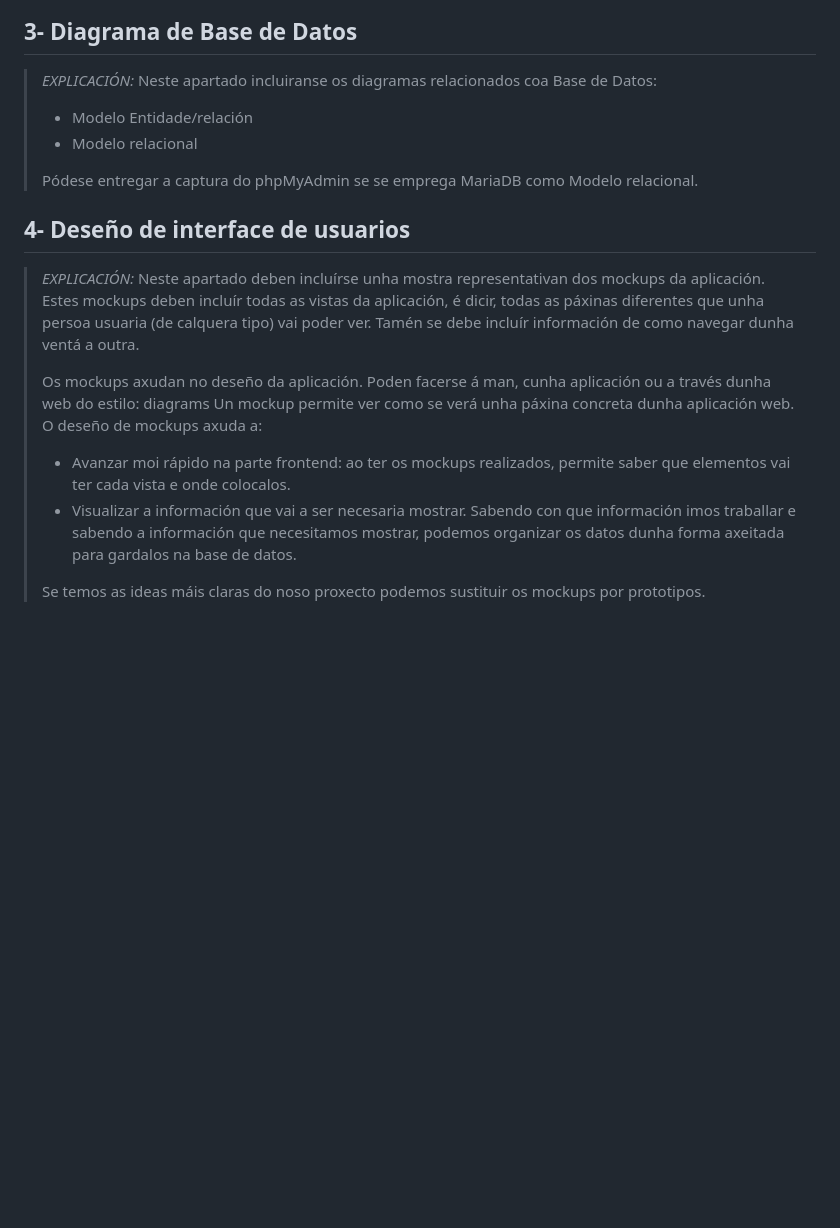
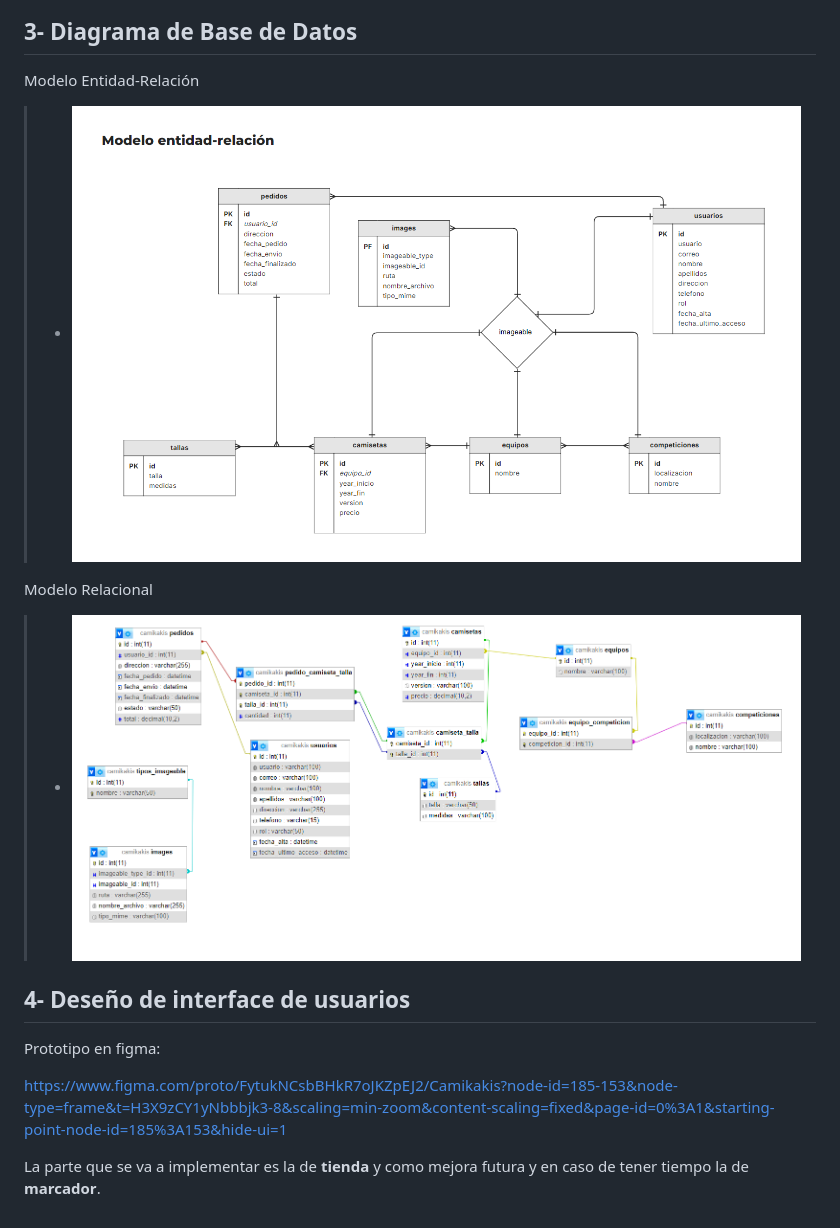
Before and after one commit to Perdikakis/Proxecto-DAW-23-24, a Markdown page: doc/templates/3_Deseño.md, the part around the change printed below. Rendered like a GitHub page; pictures changed too: doc/img/modelo-relacional.png (added), doc/img/modeloER.png (added); blank space fills up the shorter version.

```diff
--- a/doc/templates/3_Deseño.md
+++ b/doc/templates/3_Deseño.md
@@ -20,20 +27,16 @@
 
 ## 3- Diagrama de Base de Datos
 
-> *EXPLICACIÓN:* Neste apartado incluiranse os diagramas relacionados coa Base de Datos:
->
-> - Modelo Entidade/relación
-> - Modelo relacional
->
-> Pódese entregar a captura do phpMyAdmin se se emprega MariaDB como Modelo relacional.
+Modelo Entidad-Relación
+>  - ![modelo entidad-relacion](../img/modeloER.png)
+
+Modelo Relacional
+>  - ![modelo relacional](../img/modelo-relacional.png)
 
 ## 4- Deseño de interface de usuarios
 
-> *EXPLICACIÓN:* Neste apartado deben incluírse unha mostra representativan dos mockups da aplicación. Estes mockups deben incluír todas as vistas da aplicación, é dicir, todas as páxinas diferentes que unha persoa usuaria (de calquera tipo) vai poder ver. Tamén se debe incluír información de como navegar dunha ventá a outra.
->
-> Os mockups axudan no deseño da aplicación. Poden facerse á man, cunha aplicación ou a través dunha web do estilo: diagrams Un mockup permite ver como se verá unha páxina concreta dunha aplicación web. O deseño de mockups axuda a:
->
-> - Avanzar moi rápido na parte frontend: ao ter os mockups realizados, permite saber que elementos vai ter cada vista e onde colocalos.
-> - Visualizar a información que vai a ser necesaria mostrar. Sabendo con que información imos traballar e sabendo a información que necesitamos mostrar, podemos organizar os datos dunha forma axeitada para gardalos na base de datos.
->
-> Se temos as ideas máis claras do noso proxecto podemos sustituir os mockups por prototipos.
+Prototipo en figma:
+
+https://www.figma.com/proto/FytukNCsbBHkR7oJKZpEJ2/Camikakis?node-id=185-153&node-type=frame&t=H3X9zCY1yNbbbjk3-8&scaling=min-zoom&content-scaling=fixed&page-id=0%3A1&starting-point-node-id=185%3A153&hide-ui=1
+
+La parte que se va a implementar es la de **tienda** y como mejora futura y en caso de tener tiempo la de **marcador**.
```
Also changed, not shown: other parts of doc/templates/3_Deseño.md (+16 -9 lines), doc/templates/2_Analise.md (+58 -109 lines), doc/img/casos-de-uso.png (added), doc/img/diagrama-arquitectura.png (added), 1 other file.
